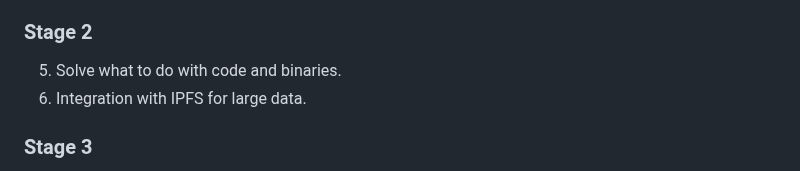
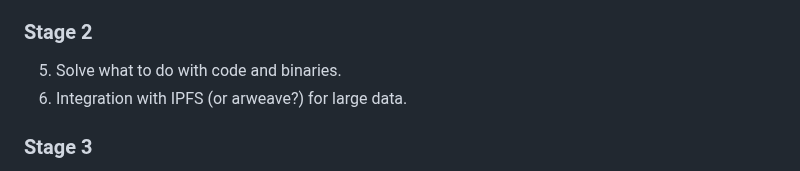
Before and after one commit to francocerino/BlockchainTracer, a Markdown page: README.md, the part around the change. Drawn GitHub-style.

```diff
--- a/README.md
+++ b/README.md
@@ -56,7 +56,7 @@ A single multipurpose Python class.
 ### Stage 2
 
  5. Solve what to do with code and binaries.
- 6. Integration with IPFS for large data.
+ 6. Integration with IPFS (or arweave?) for large data.
 
  ### Stage 3
 
```
